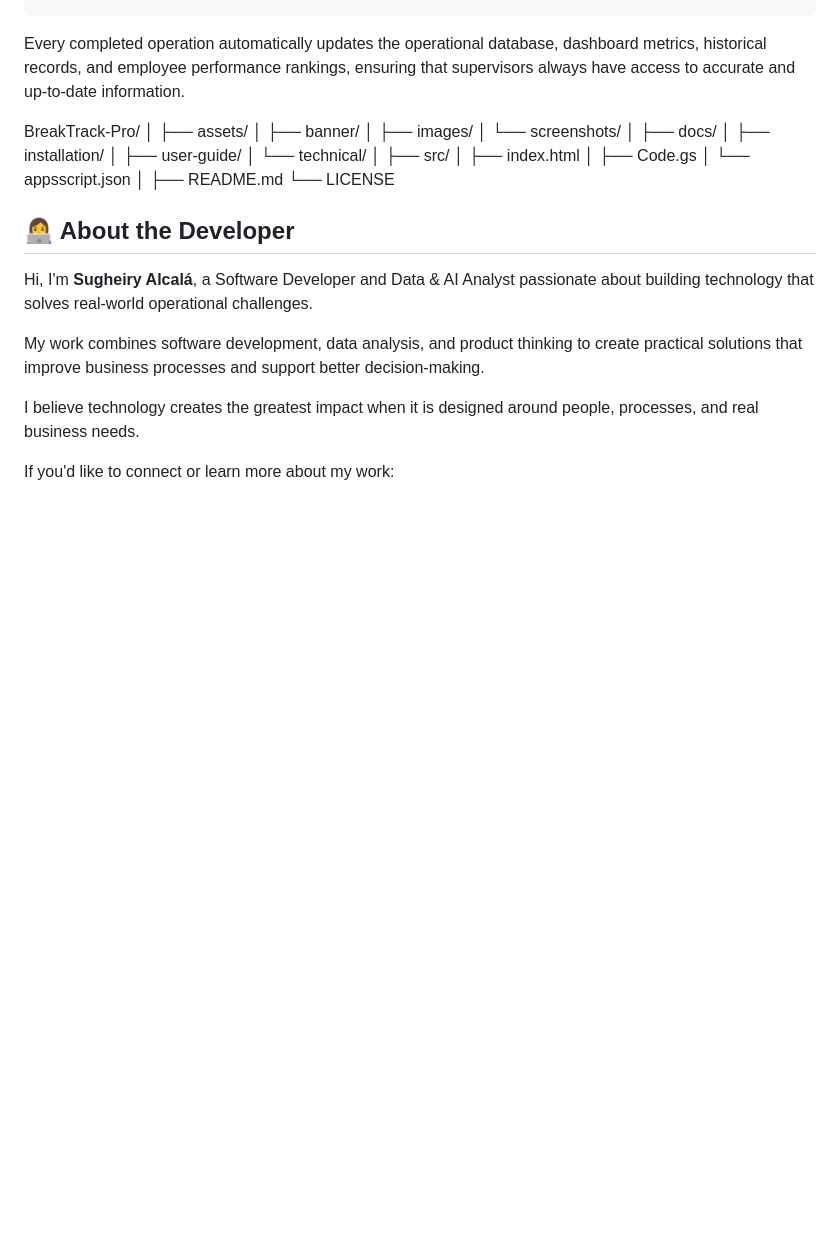
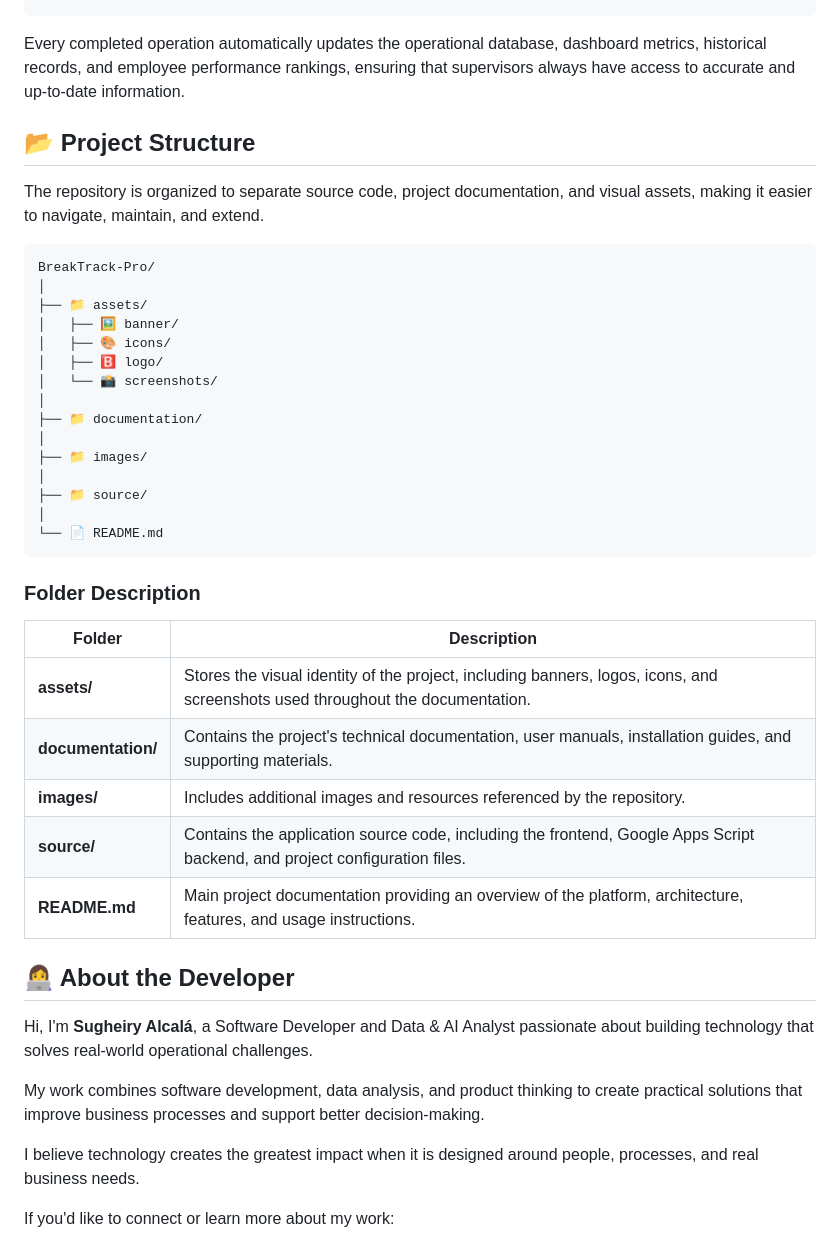
Before and after one commit to sugheiry-alcala/BreakTrack-Pro, a Markdown page: README.md, the part around the change. GitHub-like rendering; blank space fills up the shorter version.

Commit message:
Enhance README with project structure and descriptions
Added project structure section with folder descriptions and updated asset folder names.

````diff
--- a/README.md
+++ b/README.md
@@ -250,29 +250,37 @@ Update Performance Ranking
 
 Every completed operation automatically updates the operational database, dashboard metrics, historical records, and employee performance rankings, ensuring that supervisors always have access to accurate and up-to-date information.
 
+## 📂 Project Structure
+
+The repository is organized to separate source code, project documentation, and visual assets, making it easier to navigate, maintain, and extend.
+
+```text
 BreakTrack-Pro/
 │
-├── assets/
-│   ├── banner/
-│   ├── images/
-│   └── screenshots/
+├── 📁 assets/
+│   ├── 🖼️ banner/
+│   ├── 🎨 icons/
+│   ├── 🅱️ logo/
+│   └── 📸 screenshots/
 │
-├── docs/
-│   ├── installation/
-│   ├── user-guide/
-│   └── technical/
+├── 📁 documentation/
 │
-├── src/
-│   ├── index.html
-│   ├── Code.gs
-│   └── appsscript.json
+├── 📁 images/
 │
-├── README.md
-└── LICENSE
+├── 📁 source/
+│
+└── 📄 README.md
+```
 
+### Folder Description
 
-
-
+| Folder | Description |
+|----------|-------------|
+| **assets/** | Stores the visual identity of the project, including banners, logos, icons, and screenshots used throughout the documentation. |
+| **documentation/** | Contains the project's technical documentation, user manuals, installation guides, and supporting materials. |
+| **images/** | Includes additional images and resources referenced by the repository. |
+| **source/** | Contains the application source code, including the frontend, Google Apps Script backend, and project configuration files. |
+| **README.md** | Main project documentation providing an overview of the platform, architecture, features, and usage instructions. |
 
 
 
````
